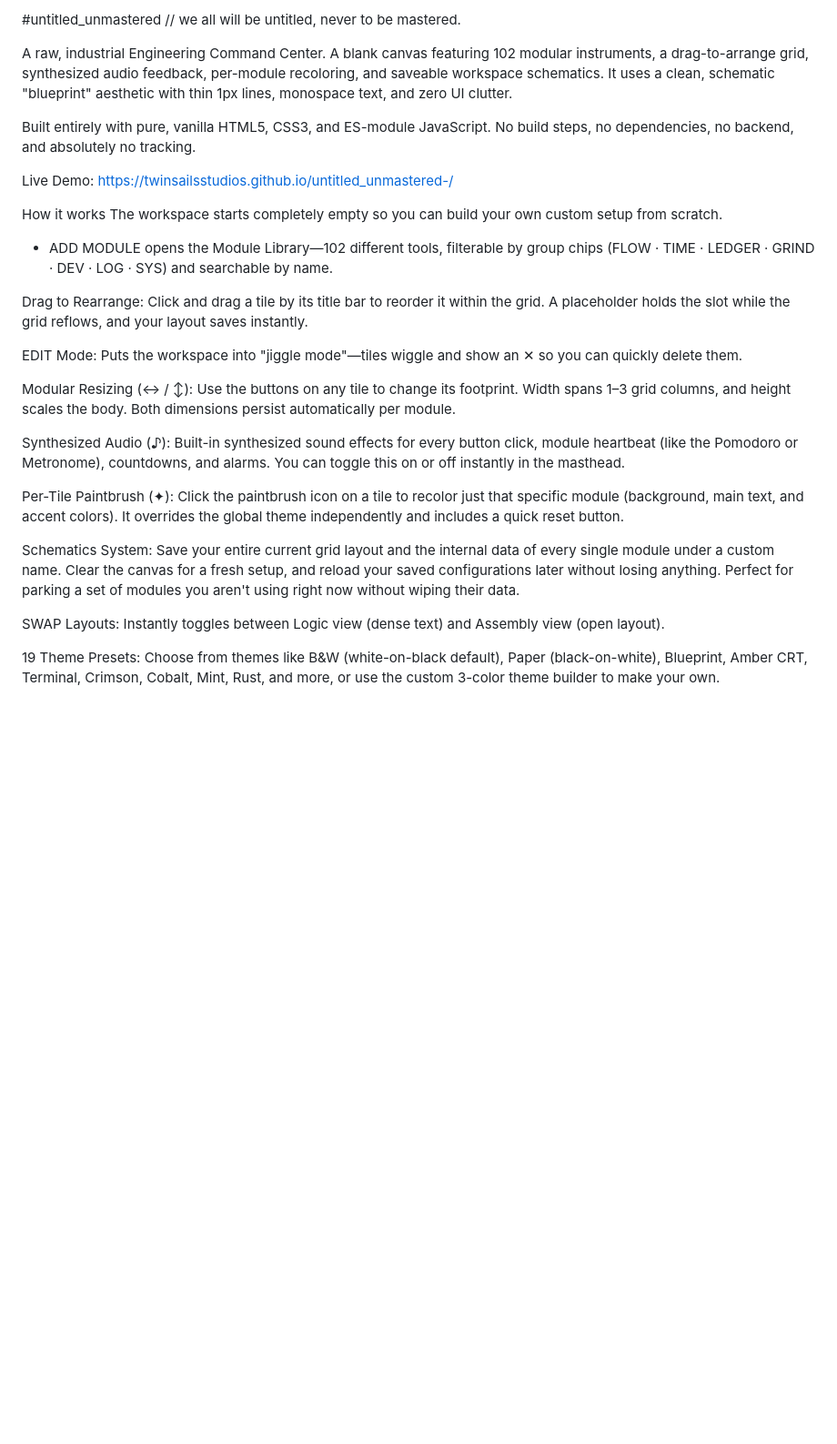
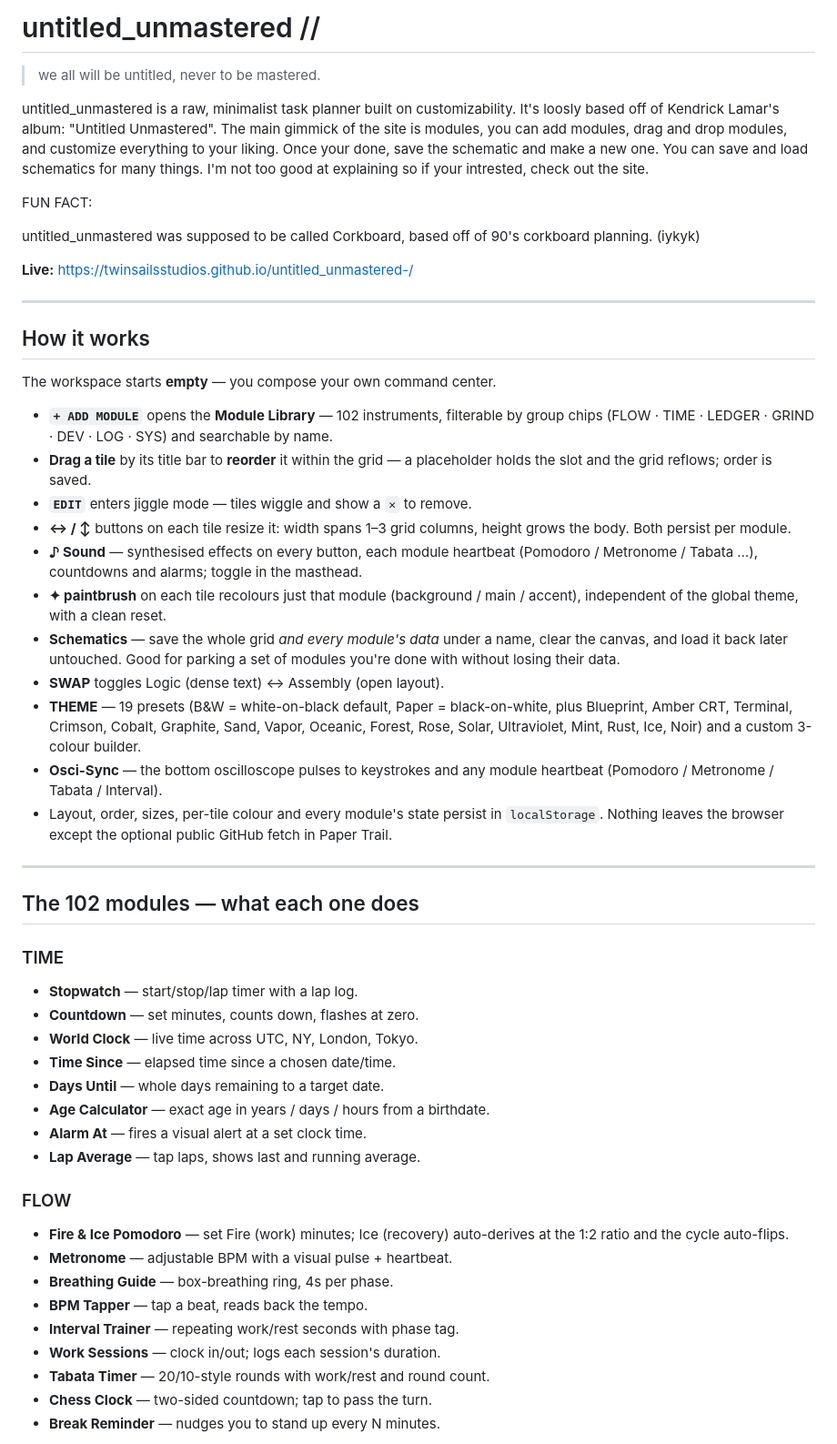
Before and after one commit to TwinSailsStudios/untitledunmastered, a Markdown page: readme.md, the part around one of its changes. Shown at 91% size. Rendered like a GitHub page; blank space fills up the shorter version.

Commit message:
Revise readme for improved project description
Updated the readme to enhance clarity and detail about the project features and structure.

```diff
--- a/readme.md
+++ b/readme.md
@@ -1,30 +1,74 @@
-#untitled_unmastered //
-we all will be untitled, never to be mastered.
+# untitled_unmastered //
 
-A raw, industrial Engineering Command Center. A blank canvas featuring 102 modular instruments, a drag-to-arrange grid, synthesized audio feedback, per-module recoloring, and saveable workspace schematics. It uses a clean, schematic "blueprint" aesthetic with thin 1px lines, monospace text, and zero UI clutter.
+> we all will be untitled, never to be mastered.
 
-Built entirely with pure, vanilla HTML5, CSS3, and ES-module JavaScript. No build steps, no dependencies, no backend, and absolutely no tracking.
+untitled_unmastered is a raw, minimalist task planner built on customizability. It's loosly based off of Kendrick Lamar's album: "Untitled Unmastered".
+The main gimmick of the site is modules, you can add modules, drag and drop modules, and customize everything to your liking. Once your done, save the schematic and make a new one.
+You can save and load schematics for many things. I'm not too good at explaining so if your intrested, check out the site.
 
-Live Demo: https://twinsailsstudios.github.io/untitled_unmastered-/
+FUN FACT:
 
-How it works
-The workspace starts completely empty so you can build your own custom setup from scratch.
+untitled_unmastered was supposed to be called Corkboard, based off of 90's corkboard planning. (iykyk)
 
-+ ADD MODULE opens the Module Library—102 different tools, filterable by group chips (FLOW · TIME · LEDGER · GRIND · DEV · LOG · SYS) and searchable by name.
+**Live:** https://twinsailsstudios.github.io/untitled_unmastered-/
 
-Drag to Rearrange: Click and drag a tile by its title bar to reorder it within the grid. A placeholder holds the slot while the grid reflows, and your layout saves instantly.
+---
 
-EDIT Mode: Puts the workspace into "jiggle mode"—tiles wiggle and show an ✕ so you can quickly delete them.
+## How it works
 
-Modular Resizing (↔ / ↕): Use the buttons on any tile to change its footprint. Width spans 1–3 grid columns, and height scales the body. Both dimensions persist automatically per module.
+The workspace starts **empty** — you compose your own command center.
 
-Synthesized Audio (♪): Built-in synthesized sound effects for every button click, module heartbeat (like the Pomodoro or Metronome), countdowns, and alarms. You can toggle this on or off instantly in the masthead.
+- **`+ ADD MODULE`** opens the **Module Library** — 102 instruments,
+  filterable by group chips (FLOW · TIME · LEDGER · GRIND · DEV · LOG ·
+  SYS) and searchable by name.
+- **Drag a tile** by its title bar to **reorder** it within the grid —
+  a placeholder holds the slot and the grid reflows; order is saved.
+- **`EDIT`** enters jiggle mode — tiles wiggle and show a `✕` to remove.
+- **↔ / ↕** buttons on each tile resize it: width spans 1–3 grid
+  columns, height grows the body. Both persist per module.
+- **♪ Sound** — synthesised effects on every button, each module
+  heartbeat (Pomodoro / Metronome / Tabata …), countdowns and alarms;
+  toggle in the masthead.
+- **✦ paintbrush** on each tile recolours just that module
+  (background / main / accent), independent of the global theme, with a
+  clean reset.
+- **Schematics** — save the whole grid *and every module's data* under a
+  name, clear the canvas, and load it back later untouched. Good for
+  parking a set of modules you're done with without losing their data.
+- **SWAP** toggles Logic (dense text) ↔ Assembly (open layout).
+- **THEME** — 19 presets (B&W = white-on-black default, Paper =
+  black-on-white, plus Blueprint, Amber CRT, Terminal, Crimson, Cobalt,
+  Graphite, Sand, Vapor, Oceanic, Forest, Rose, Solar, Ultraviolet, Mint,
+  Rust, Ice, Noir) and a custom 3-colour builder.
+- **Osci-Sync** — the bottom oscilloscope pulses to keystrokes and any
+  module heartbeat (Pomodoro / Metronome / Tabata / Interval).
+- Layout, order, sizes, per-tile colour and every module's state persist
+  in `localStorage`. Nothing leaves the browser except the optional public
+  GitHub fetch in Paper Trail.
 
-Per-Tile Paintbrush (✦): Click the paintbrush icon on a tile to recolor just that specific module (background, main text, and accent colors). It overrides the global theme independently and includes a quick reset button.
+---
 
-Schematics System: Save your entire current grid layout and the internal data of every single module under a custom name. Clear the canvas for a fresh setup, and reload your saved configurations later without losing anything. Perfect for parking a set of modules you aren't using right now without wiping their data.
+## The 102 modules — what each one does
 
-SWAP Layouts: Instantly toggles between Logic view (dense text) and Assembly view (open layout).
+### TIME
+- **Stopwatch** — start/stop/lap timer with a lap log.
+- **Countdown** — set minutes, counts down, flashes at zero.
+- **World Clock** — live time across UTC, NY, London, Tokyo.
+- **Time Since** — elapsed time since a chosen date/time.
+- **Days Until** — whole days remaining to a target date.
+- **Age Calculator** — exact age in years / days / hours from a birthdate.
+- **Alarm At** — fires a visual alert at a set clock time.
+- **Lap Average** — tap laps, shows last and running average.
 
-19 Theme Presets: Choose from themes like B&W (white-on-black default), Paper (black-on-white), Blueprint, Amber CRT, Terminal, Crimson, Cobalt, Mint, Rust, and more, or use the custom 3-color theme builder to make your own.
+### FLOW
+- **Fire & Ice Pomodoro** — set Fire (work) minutes; Ice (recovery)
+  auto-derives at the 1:2 ratio and the cycle auto-flips.
+- **Metronome** — adjustable BPM with a visual pulse + heartbeat.
+- **Breathing Guide** — box-breathing ring, 4s per phase.
+- **BPM Tapper** — tap a beat, reads back the tempo.
+- **Interval Trainer** — repeating work/rest seconds with phase tag.
+- **Work Sessions** — clock in/out; logs each session's duration.
+- **Tabata Timer** — 20/10-style rounds with work/rest and round count.
+- **Chess Clock** — two-sided countdown; tap to pass the turn.
+- **Break Reminder** — nudges you to stand up every N minutes.
 
```
Also changed, not shown: other parts of readme.md (+108 -227 lines).
